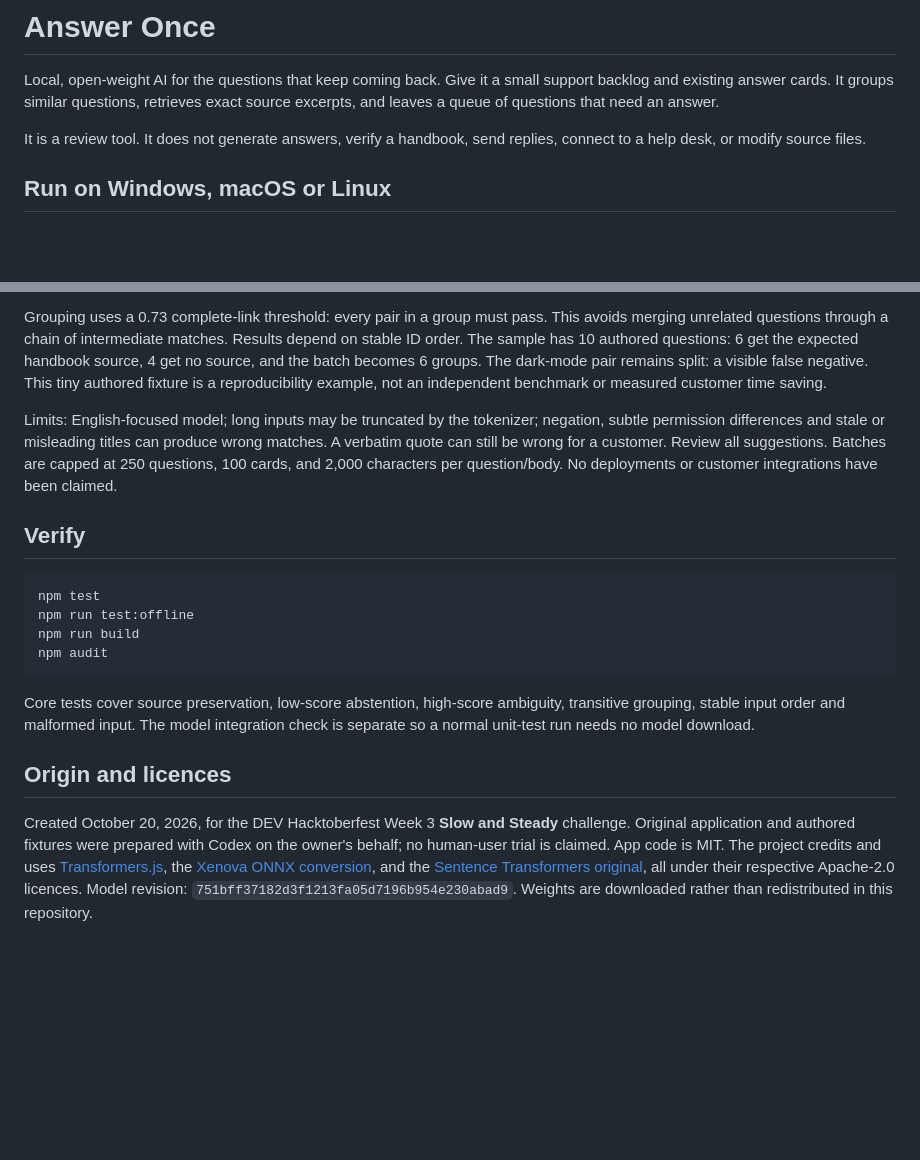
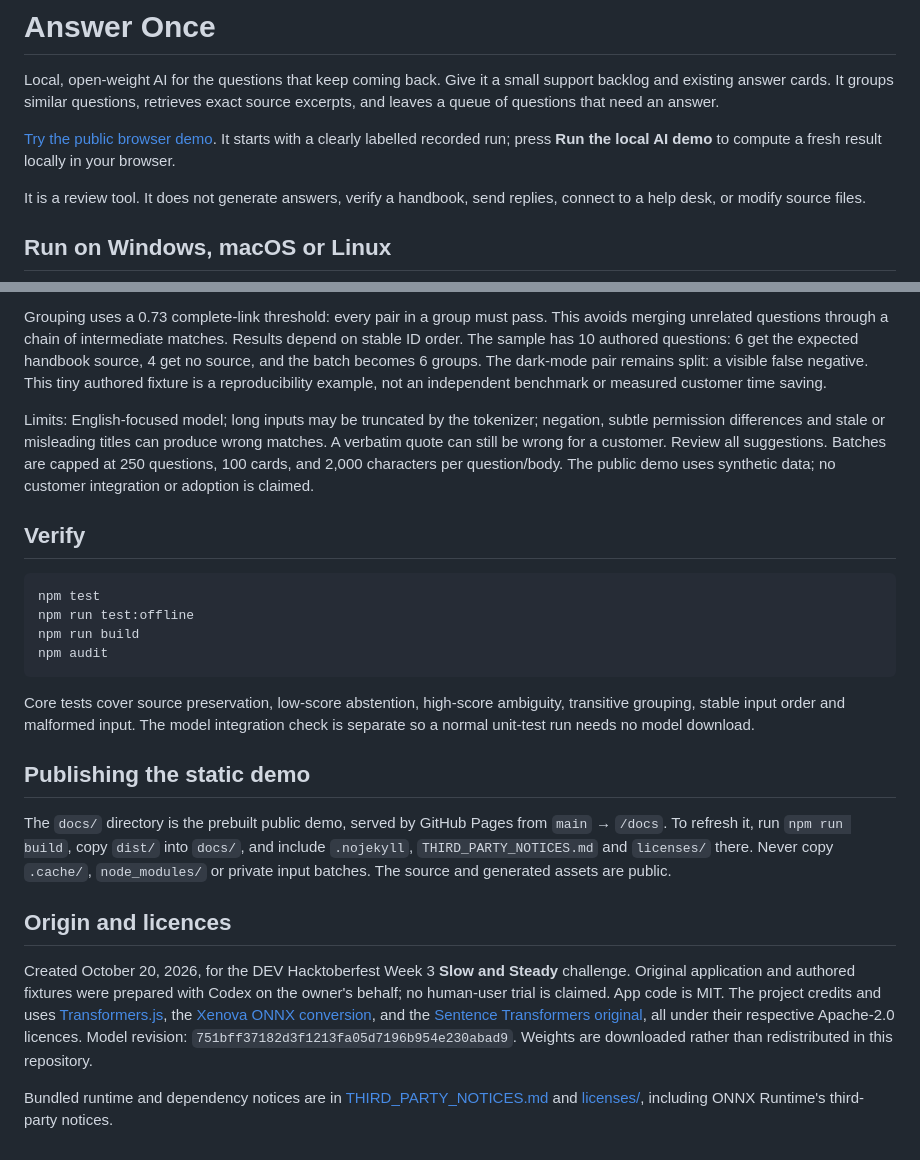
Before and after one commit to JohnElysian/answer-once, a Markdown page: README.md, 2 parts joined by grey strips. Rendered like a GitHub page; blank space fills up the shorter version.

Commit message:
Document the public demo and reproducible deployment

```diff
--- a/README.md
+++ b/README.md
@@ -1,6 +1,8 @@
 # Answer Once
 
 Local, open-weight AI for the questions that keep coming back. Give it a small support backlog and existing answer cards. It groups similar questions, retrieves exact source excerpts, and leaves a queue of questions that need an answer.
+
+[Try the public browser demo](https://johnelysian.github.io/answer-once/). It starts with a clearly labelled recorded run; press **Run the local AI demo** to compute a fresh result locally in your browser.
 
 It is a review tool. It does not generate answers, verify a handbook, send replies, connect to a help desk, or modify source files.
 
@@ -54,7 +56,7 @@ The pinned Apache-2.0 `Xenova/all-MiniLM-L6-v2` ONNX model converts text into 38
 
 Grouping uses a 0.73 complete-link threshold: every pair in a group must pass. This avoids merging unrelated questions through a chain of intermediate matches. Results depend on stable ID order. The sample has 10 authored questions: 6 get the expected handbook source, 4 get no source, and the batch becomes 6 groups. The dark-mode pair remains split: a visible false negative. This tiny authored fixture is a reproducibility example, not an independent benchmark or measured customer time saving.
 
-Limits: English-focused model; long inputs may be truncated by the tokenizer; negation, subtle permission differences and stale or misleading titles can produce wrong matches. A verbatim quote can still be wrong for a customer. Review all suggestions. Batches are capped at 250 questions, 100 cards, and 2,000 characters per question/body. No deployments or customer integrations have been claimed.
+Limits: English-focused model; long inputs may be truncated by the tokenizer; negation, subtle permission differences and stale or misleading titles can produce wrong matches. A verbatim quote can still be wrong for a customer. Review all suggestions. Batches are capped at 250 questions, 100 cards, and 2,000 characters per question/body. The public demo uses synthetic data; no customer integration or adoption is claimed.
 
 ## Verify
 
@@ -67,6 +69,12 @@ npm audit
 
 Core tests cover source preservation, low-score abstention, high-score ambiguity, transitive grouping, stable input order and malformed input. The model integration check is separate so a normal unit-test run needs no model download.
 
+## Publishing the static demo
+
+The `docs/` directory is the prebuilt public demo, served by GitHub Pages from `main` → `/docs`. To refresh it, run `npm run build`, copy `dist/` into `docs/`, and include `.nojekyll`, `THIRD_PARTY_NOTICES.md` and `licenses/` there. Never copy `.cache/`, `node_modules/` or private input batches. The source and generated assets are public.
+
 ## Origin and licences
 
 Created October 20, 2026, for the DEV Hacktoberfest Week 3 **Slow and Steady** challenge. Original application and authored fixtures were prepared with Codex on the owner's behalf; no human-user trial is claimed. App code is MIT. The project credits and uses [Transformers.js](https://github.com/huggingface/transformers.js), the [Xenova ONNX conversion](https://huggingface.co/Xenova/all-MiniLM-L6-v2), and the [Sentence Transformers original](https://huggingface.co/sentence-transformers/all-MiniLM-L6-v2), all under their respective Apache-2.0 licences. Model revision: `751bff37182d3f1213fa05d7196b954e230abad9`. Weights are downloaded rather than redistributed in this repository.
+
+Bundled runtime and dependency notices are in [THIRD_PARTY_NOTICES.md](THIRD_PARTY_NOTICES.md) and [licenses/](licenses/), including ONNX Runtime's third-party notices.
```
